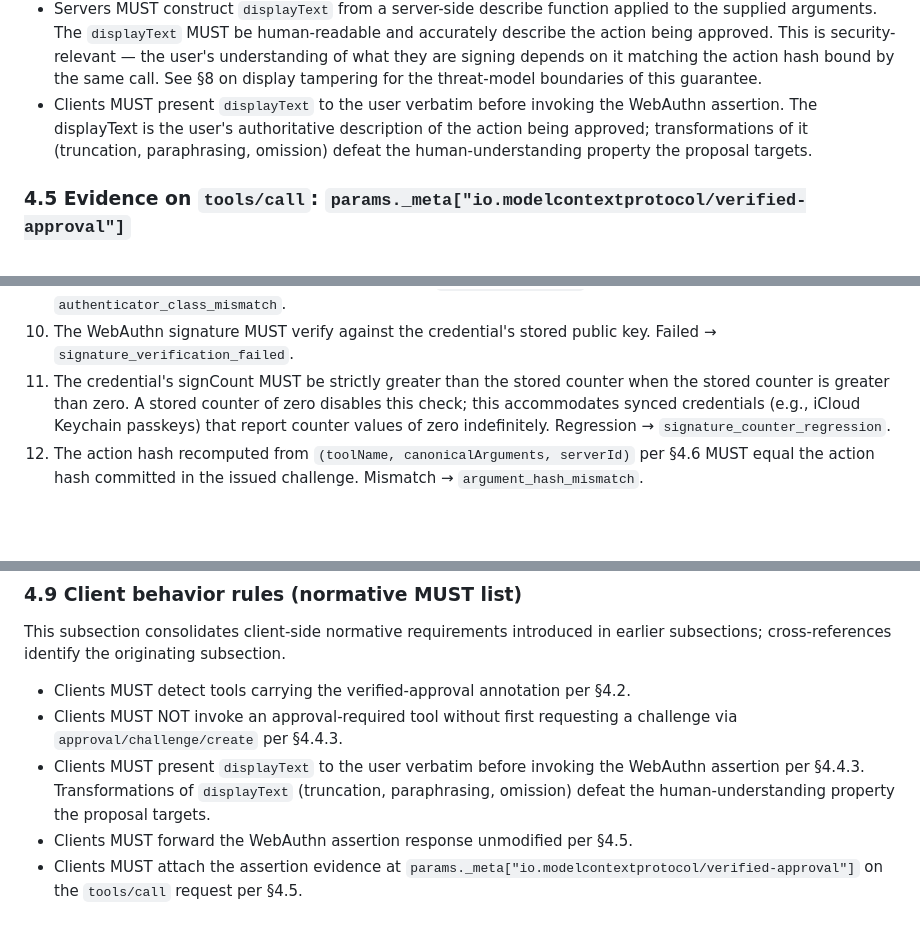
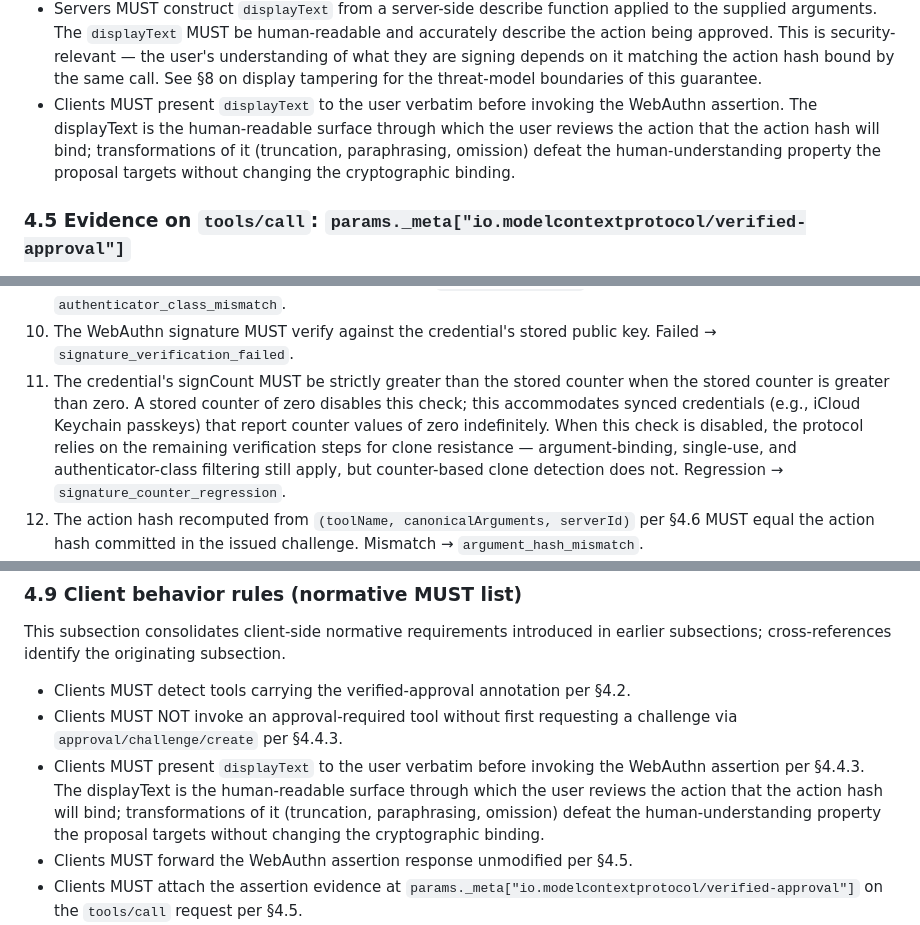
Before and after one commit to pinialt/mcp-verified-approval, a Markdown page: sep-draft/SEP-DRAFT.md, 3 parts joined by grey strips. Drawn GitHub-style; blank space fills up the shorter version.

Commit message:
sep-draft: precision revisions from external review (counter trade-off, displayText framing, §8.1.2 register)

```diff
--- a/sep-draft/SEP-DRAFT.md
+++ b/sep-draft/SEP-DRAFT.md
@@ -326,7 +326,7 @@ Normative requirements:
 - Servers MUST populate `requestOptions.allowCredentials` with the user's enrolled credentials filtered by the tool's `authenticatorClass` policy per §4.7.
 - Servers MUST set `requestOptions.userVerification` to `"required"`.
 - Servers MUST construct `displayText` from a server-side describe function applied to the supplied arguments. The `displayText` MUST be human-readable and accurately describe the action being approved. This is security-relevant — the user's understanding of what they are signing depends on it matching the action hash bound by the same call. See §8 on display tampering for the threat-model boundaries of this guarantee.
-- Clients MUST present `displayText` to the user verbatim before invoking the WebAuthn assertion. The displayText is the user's authoritative description of the action being approved; transformations of it (truncation, paraphrasing, omission) defeat the human-understanding property the proposal targets.
+- Clients MUST present `displayText` to the user verbatim before invoking the WebAuthn assertion. The displayText is the human-readable surface through which the user reviews the action that the action hash will bind; transformations of it (truncation, paraphrasing, omission) defeat the human-understanding property the proposal targets without changing the cryptographic binding.
 
 ### 4.5 Evidence on `tools/call`: `params._meta["io.modelcontextprotocol/verified-approval"]`
 
@@ -447,7 +447,7 @@ Servers MUST perform the following checks in order when handling a `tools/call`
 8. The credential `evidence.response.id` MUST be enrolled. Unknown → `unknown_credential`.
 9. The credential's transports MUST satisfy the tool's `authenticatorClass` policy per §4.7. Mismatch → `authenticator_class_mismatch`.
 10. The WebAuthn signature MUST verify against the credential's stored public key. Failed → `signature_verification_failed`.
-11. The credential's signCount MUST be strictly greater than the stored counter when the stored counter is greater than zero. A stored counter of zero disables this check; this accommodates synced credentials (e.g., iCloud Keychain passkeys) that report counter values of zero indefinitely. Regression → `signature_counter_regression`.
+11. The credential's signCount MUST be strictly greater than the stored counter when the stored counter is greater than zero. A stored counter of zero disables this check; this accommodates synced credentials (e.g., iCloud Keychain passkeys) that report counter values of zero indefinitely. When this check is disabled, the protocol relies on the remaining verification steps for clone resistance — argument-binding, single-use, and authenticator-class filtering still apply, but counter-based clone detection does not. Regression → `signature_counter_regression`.
 12. The action hash recomputed from `(toolName, canonicalArguments, serverId)` per §4.6 MUST equal the action hash committed in the issued challenge. Mismatch → `argument_hash_mismatch`.
 13. The challenge MUST be atomically consumed after all preceding checks succeed. Consume-then-verify implementations are non-conformant — a captured assertion replayed against a still-valid challenge would consume the challenge before the failing verification surfaces, leaving the legitimate next call unable to use it.
 14. The credential's stored counter MUST be updated to the value reported in the assertion.
@@ -462,7 +462,7 @@ This subsection consolidates client-side normative requirements introduced in ea
 
 - Clients MUST detect tools carrying the verified-approval annotation per §4.2.
 - Clients MUST NOT invoke an approval-required tool without first requesting a challenge via `approval/challenge/create` per §4.4.3.
-- Clients MUST present `displayText` to the user verbatim before invoking the WebAuthn assertion per §4.4.3. Transformations of `displayText` (truncation, paraphrasing, omission) defeat the human-understanding property the proposal targets.
+- Clients MUST present `displayText` to the user verbatim before invoking the WebAuthn assertion per §4.4.3. The displayText is the human-readable surface through which the user reviews the action that the action hash will bind; transformations of it (truncation, paraphrasing, omission) defeat the human-understanding property the proposal targets without changing the cryptographic binding.
 - Clients MUST forward the WebAuthn assertion response unmodified per §4.5.
 - Clients MUST attach the assertion evidence at `params._meta["io.modelcontextprotocol/verified-approval"]` on the `tools/call` request per §4.5.
 - Clients MUST NOT reuse a `challengeId` across `tools/call` invocations per §4.5; each `challengeId` is bound to exactly one call.
```
Also changed, not shown: other parts of sep-draft/SEP-DRAFT.md (+1 -1 lines).
